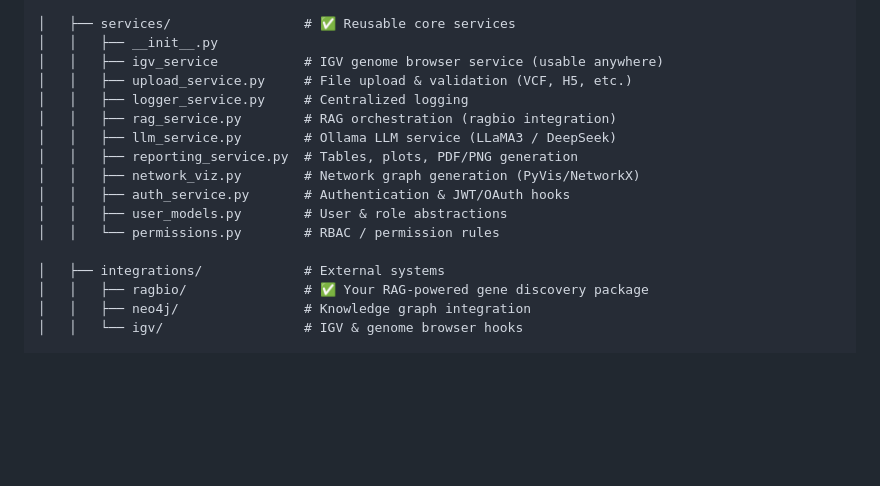
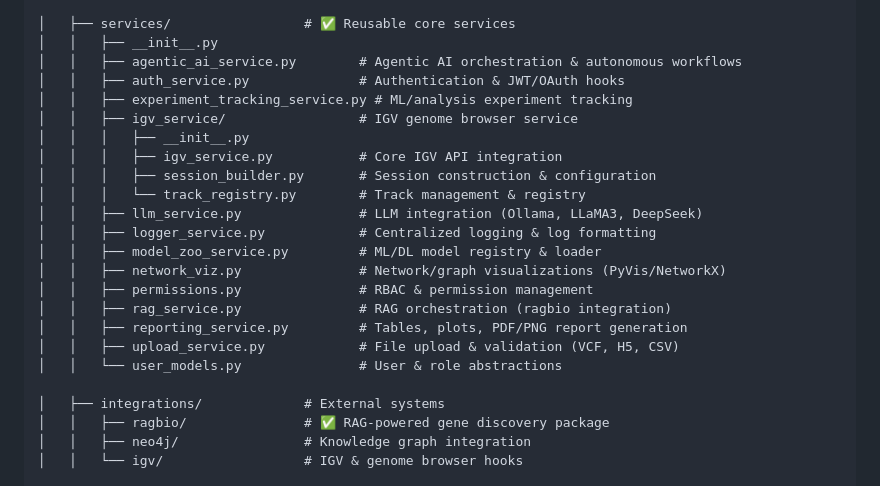
Before and after one commit to man4ish/omnibioai_workbench, a Markdown page: README.md, the part around the change. Rendered like a GitHub page; blank space fills up the shorter version.

```diff
--- a/README.md
+++ b/README.md
@@ -62,19 +62,26 @@ omnibioai_workbench/
 
 │   ├── services/                 # ✅ Reusable core services
 │   │   ├── __init__.py
-│   │   ├── igv_service           # IGV genome browser service (usable anywhere)
-│   │   ├── upload_service.py     # File upload & validation (VCF, H5, etc.)
-│   │   ├── logger_service.py     # Centralized logging
-│   │   ├── rag_service.py        # RAG orchestration (ragbio integration)
-│   │   ├── llm_service.py        # Ollama LLM service (LLaMA3 / DeepSeek)
-│   │   ├── reporting_service.py  # Tables, plots, PDF/PNG generation
-│   │   ├── network_viz.py        # Network graph generation (PyVis/NetworkX)
-│   │   ├── auth_service.py       # Authentication & JWT/OAuth hooks
-│   │   ├── user_models.py        # User & role abstractions
-│   │   └── permissions.py        # RBAC / permission rules
+│   │   ├── agentic_ai_service.py        # Agentic AI orchestration & autonomous workflows
+│   │   ├── auth_service.py              # Authentication & JWT/OAuth hooks
+│   │   ├── experiment_tracking_service.py # ML/analysis experiment tracking
+│   │   ├── igv_service/                 # IGV genome browser service
+│   │   │   ├── __init__.py
+│   │   │   ├── igv_service.py           # Core IGV API integration
+│   │   │   ├── session_builder.py       # Session construction & configuration
+│   │   │   └── track_registry.py        # Track management & registry
+│   │   ├── llm_service.py               # LLM integration (Ollama, LLaMA3, DeepSeek)
+│   │   ├── logger_service.py            # Centralized logging & log formatting
+│   │   ├── model_zoo_service.py         # ML/DL model registry & loader
+│   │   ├── network_viz.py               # Network/graph visualizations (PyVis/NetworkX)
+│   │   ├── permissions.py               # RBAC & permission management
+│   │   ├── rag_service.py               # RAG orchestration (ragbio integration)
+│   │   ├── reporting_service.py         # Tables, plots, PDF/PNG report generation
+│   │   ├── upload_service.py            # File upload & validation (VCF, H5, CSV)
+│   │   └── user_models.py               # User & role abstractions
 
 │   ├── integrations/             # External systems
-│   │   ├── ragbio/               # ✅ Your RAG-powered gene discovery package
+│   │   ├── ragbio/               # ✅ RAG-powered gene discovery package
 │   │   ├── neo4j/                # Knowledge graph integration
 │   │   └── igv/                  # IGV & genome browser hooks
 
```
